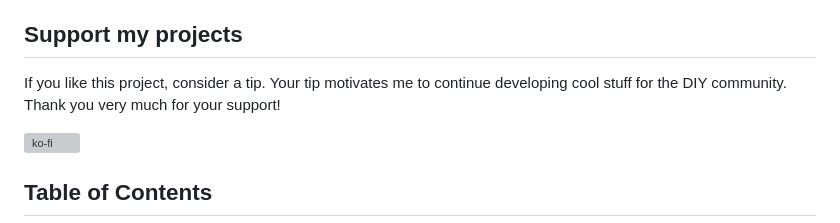
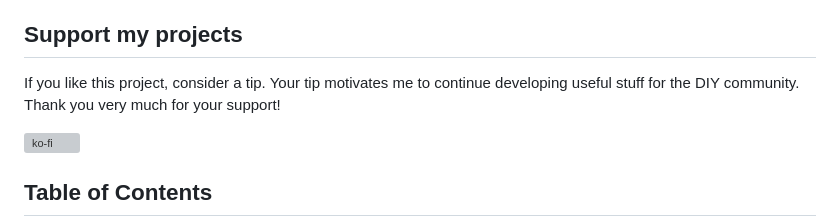
Before and after one commit to TechwriterSSchmidt/ChainJuicer, a Markdown page: README.md, the part around the change. GitHub-like rendering; grey boxes are pictures that could not be loaded.

```diff
--- a/README.md
+++ b/README.md
@@ -10,7 +10,7 @@ An ESP32-based multi-tool featuring GPS-controlled chain lubrication, a Aux Powe
 
 ## Support my projects
 
-If you like this project, consider a tip. Your tip motivates me to continue developing cool stuff for the DIY community. Thank you very much for your support!
+If you like this project, consider a tip. Your tip motivates me to continue developing useful stuff for the DIY community. Thank you very much for your support!
 
 [![ko-fi](https://ko-fi.com/img/githubbutton_sm.svg)](https://ko-fi.com/D1D01HVT9A)
 
```
